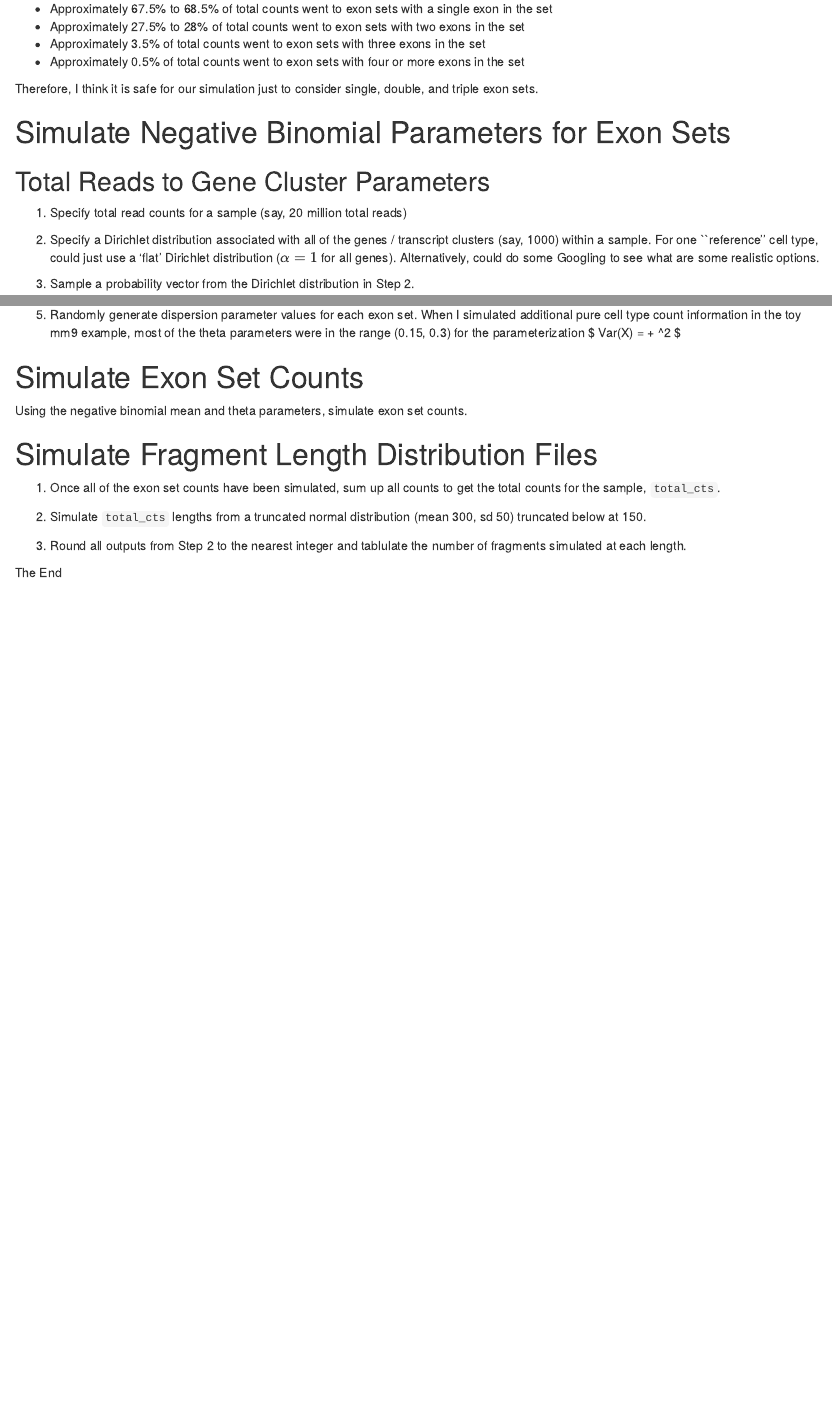
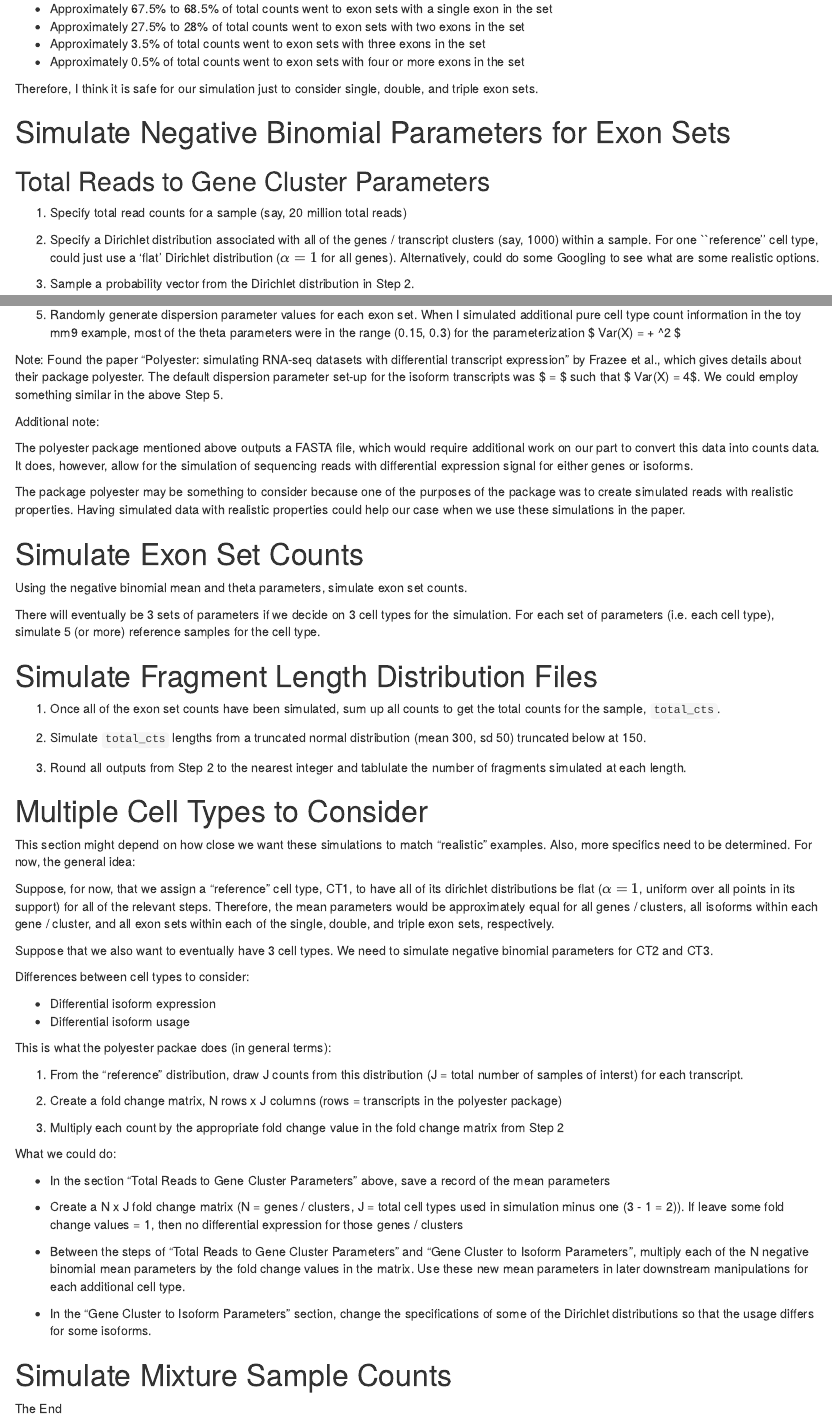
Before and after one commit to hheiling/deconvolution, an R Markdown document (Simulation_Ideas/Simulation Step Overview.Rmd): the page in a window 1100 px wide, from 2350 px down, and a second part further down, joined at a grey line. Rendered offline with R 4.5, knitr and Pandoc, with nearby package versions; some code elsewhere in the file could not run offline.

Commit message:
Thoughts on simulating cell type differences; Additional thoughts on dispersion parameter values based on polyester paper.

```diff
--- a/Simulation_Ideas/Simulation Step Overview.Rmd
+++ b/Simulation_Ideas/Simulation Step Overview.Rmd
@@ -134,9 +134,19 @@ Based on the exon set counts information from the mm9 simulated example, the cou
 
 5. Randomly generate dispersion parameter values for each exon set. When I simulated additional pure cell type count information in the toy mm9 example, most of the theta parameters were in the range (0.15, 0.3) for the parameterization $ Var(X) = \mu + \frac{1}{\theta}\mu^2 $
 
+Note: Found the paper "Polyester: simulating RNA-seq datasets with differential transcript expression" by Frazee et al., which gives details about their package polyester. The default dispersion parameter set-up for the isoform transcripts was $ \theta = \frac{\mu}{3} $ such that $ Var(X) = 4\mu $. We could employ something similar in the above Step 5.
+
+Additional note:
+
+The polyester package mentioned above outputs a FASTA file, which would require additional work on our part to convert this data into counts data. It does, however, allow for the simulation of sequencing reads with differential expression signal for either genes or isoforms.
+
+The package polyester may be something to consider because one of the purposes of the package was to create simulated reads with realistic properties. Having simulated data with realistic properties could help our case when we use these simulations in the paper.
+
 # Simulate Exon Set Counts
 
 Using the negative binomial mean and theta parameters, simulate exon set counts.
+
+There will eventually be 3 sets of parameters if we decide on 3 cell types for the simulation. For each set of parameters (i.e. each cell type), simulate 5 (or more) reference samples for the cell type.
 
 # Simulate Fragment Length Distribution Files
 
@@ -146,4 +156,39 @@ Using the negative binomial mean and theta parameters, simulate exon set counts.
 
 3. Round all outputs from Step 2 to the nearest integer and tablulate the number of fragments simulated at each length.
 
+# Multiple Cell Types to Consider
+
+This section might depend on how close we want these simulations to match "realistic" examples. Also, more specifics need to be determined. For now, the general idea:
+
+Suppose, for now, that we assign a "reference" cell type, CT1, to have all of its dirichlet distributions be flat ($\alpha = 1$, uniform over all points in its support) for all of the relevant steps. Therefore, the mean parameters would be approximately equal for all genes / clusters, all isoforms within each gene / cluster, and all exon sets within each of the single, double, and triple exon sets, respectively.
+
+Suppose that we also want to eventually have 3 cell types. We need to simulate negative binomial parameters for CT2 and CT3.
+
+Differences between cell types to consider:
+
+* Differential isoform expression
+* Differential isoform usage
+
+This is what the polyester packae does (in general terms):
+
+1. From the "reference" distribution, draw J counts from this distribution (J = total number of samples of interst) for each transcript.
+
+2. Create a fold change matrix, N rows x J columns (rows = transcripts in the polyester package)
+
+3. Multiply each count by the appropriate fold change value in the fold change matrix from Step 2
+
+What we could do:
+
+* In the section "Total Reads to Gene Cluster Parameters" above, save a record of the mean parameters
+
+* Create a N x J fold change matrix (N = genes / clusters, J = total cell types used in simulation minus one (3 - 1 = 2)). If leave some fold change values = 1, then no differential expression for those genes / clusters
+
+* Between the steps of "Total Reads to Gene Cluster Parameters" and "Gene Cluster to Isoform Parameters", multiply each of the N negative binomial mean parameters by the fold change values in the matrix. Use these new mean parameters in later downstream manipulations for each additional cell type.
+
+* In the "Gene Cluster to Isoform Parameters" section, change the specifications of some of the Dirichlet distributions so that the usage differs for some isoforms.
+
+# Simulate Mixture Sample Counts
+
+
+
 The End
```
